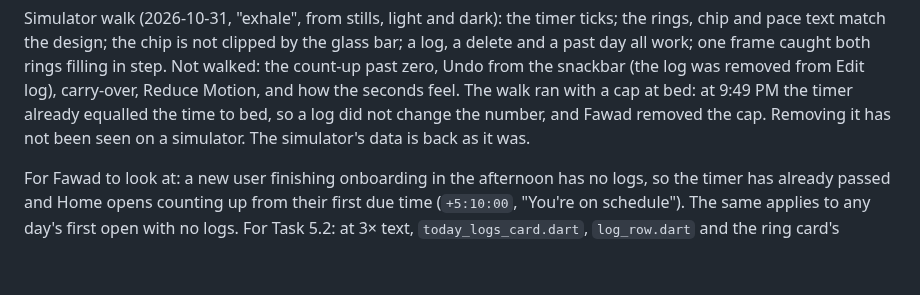
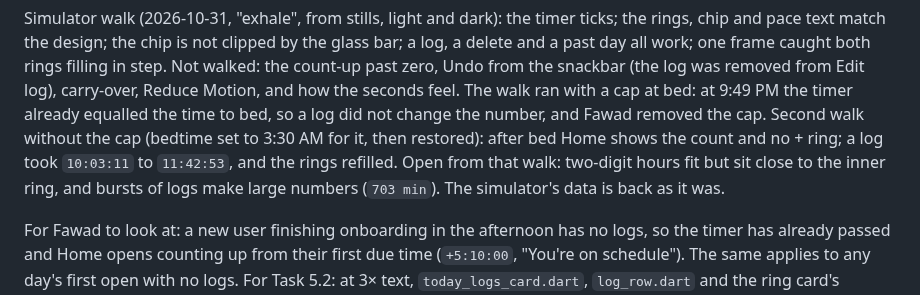
Before and after one commit to phawadshah2/exhale, a Markdown page: docs/CURRENT_STATE.md, the part around the change. Drawn GitHub-style; blank space fills up the shorter version.

Commit message:
docs: record the walk without the bedtime cap

```diff
--- a/docs/CURRENT_STATE.md
+++ b/docs/CURRENT_STATE.md
@@ -57,8 +57,11 @@ log, a delete and a past day all work; one frame caught both rings filling in st
 walked: the count-up past zero, Undo from the snackbar (the log was removed from Edit
 log), carry-over, Reduce Motion, and how the seconds feel. The walk ran with a cap at
 bed: at 9:49 PM the timer already equalled the time to bed, so a log did not change the
-number, and Fawad removed the cap. Removing it has not been seen on a simulator. The
-simulator's data is back as it was.
+number, and Fawad removed the cap. Second walk without the cap (bedtime set to 3:30 AM
+for it, then restored): after bed Home shows the count and no + ring; a log took
+`10:03:11` to `11:42:53`, and the rings refilled. Open from that walk: two-digit hours
+fit but sit close to the inner ring, and bursts of logs make large numbers (`703 min`).
+The simulator's data is back as it was.
 
 For Fawad to look at: a new user finishing onboarding in the afternoon has no logs, so
 the timer has already passed and Home opens counting up from their first due time
```
